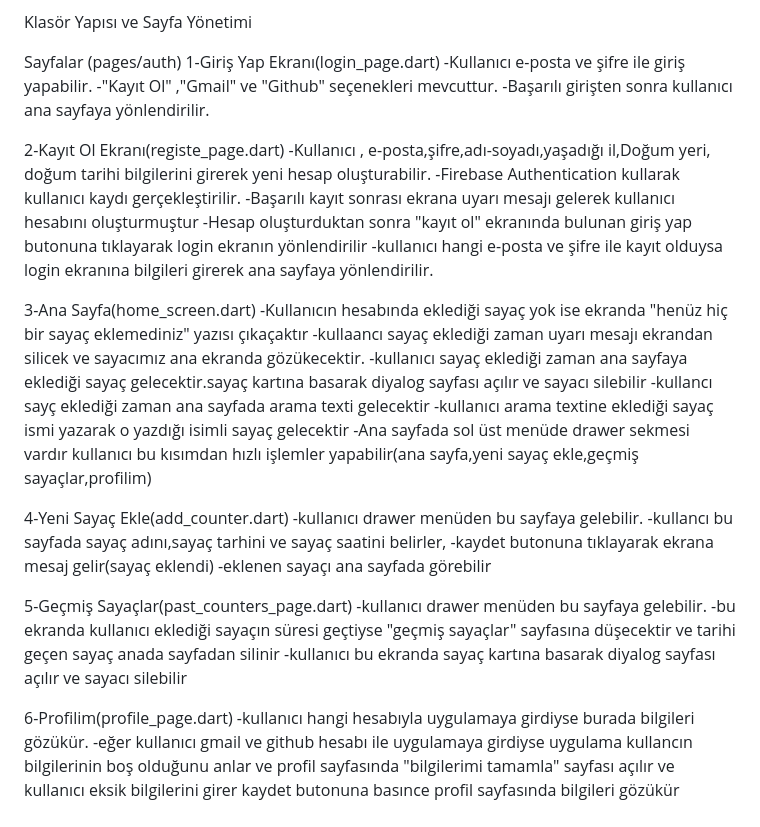
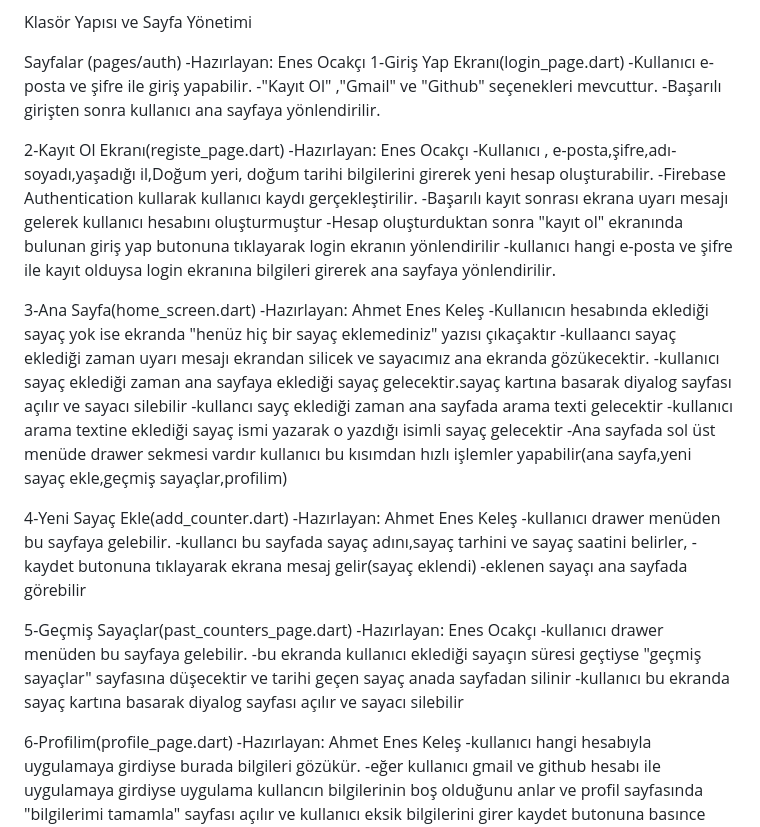
Before and after one commit to OcakciEned/countdown_timer, a Markdown page: README.md, the part around the change. GitHub-like rendering.

```diff
--- a/README.md
+++ b/README.md
@@ -24,12 +24,14 @@ BLoC: Durum yönetimi (auth_cubit.dart, auth_state.dart)
 Klasör Yapısı ve Sayfa Yönetimi
 
 Sayfalar (pages/auth)
+-Hazırlayan: Enes Ocakçı
 1-Giriş Yap Ekranı(login_page.dart)
 -Kullanıcı e-posta ve şifre ile giriş yapabilir.
 -"Kayıt Ol" ,"Gmail" ve "Github" seçenekleri mevcuttur.
 -Başarılı girişten sonra kullanıcı ana sayfaya yönlendirilir.
 
 2-Kayıt Ol Ekranı(registe_page.dart)
+-Hazırlayan: Enes Ocakçı
 -Kullanıcı , e-posta,şifre,adı-soyadı,yaşadığı il,Doğum yeri, doğum tarihi bilgilerini girerek yeni hesap oluşturabilir.
 -Firebase Authentication kullarak kullanıcı kaydı gerçekleştirilir.
 -Başarılı kayıt sonrası ekrana uyarı mesajı gelerek kullanıcı hesabını oluşturmuştur
@@ -37,6 +39,7 @@ Sayfalar (pages/auth)
 -kullanıcı hangi e-posta ve şifre ile kayıt olduysa login ekranına bilgileri girerek ana sayfaya yönlendirilir.
 
 3-Ana Sayfa(home_screen.dart)
+-Hazırlayan: Ahmet Enes Keleş
 -Kullanıcın hesabında eklediği sayaç yok ise ekranda "henüz hiç bir sayaç eklemediniz" yazısı çıkaçaktır
 -kullaancı sayaç eklediği zaman uyarı mesajı ekrandan silicek ve sayacımız ana ekranda gözükecektir.
 -kullanıcı sayaç eklediği zaman ana sayfaya eklediği sayaç gelecektir.sayaç kartına basarak diyalog sayfası açılır ve sayacı silebilir
@@ -47,18 +50,21 @@ yapabilir(ana sayfa,yeni sayaç ekle,geçmiş sayaçlar,profilim)
 
 
 4-Yeni Sayaç Ekle(add_counter.dart)
+-Hazırlayan: Ahmet Enes Keleş
 -kullanıcı drawer menüden bu sayfaya gelebilir.
 -kullancı bu sayfada sayaç adını,sayaç tarhini ve sayaç saatini belirler,
 -kaydet butonuna tıklayarak ekrana mesaj gelir(sayaç eklendi)
 -eklenen sayaçı ana sayfada görebilir
 
 5-Geçmiş Sayaçlar(past_counters_page.dart)
+-Hazırlayan: Enes Ocakçı
 -kullanıcı drawer menüden bu sayfaya gelebilir.
 -bu ekranda kullanıcı eklediği sayaçın süresi geçtiyse "geçmiş sayaçlar" sayfasına düşecektir ve tarihi geçen sayaç anada sayfadan silinir
 -kullanıcı bu ekranda sayaç kartına basarak diyalog sayfası açılır ve sayacı silebilir
 
 
 6-Profilim(profile_page.dart)
+-Hazırlayan: Ahmet Enes Keleş
 -kullanıcı hangi hesabıyla uygulamaya girdiyse burada bilgileri gözükür.
 -eğer kullanıcı gmail ve github hesabı ile uygulamaya girdiyse uygulama kullancın bilgilerinin boş olduğunu anlar ve profil sayfasında "bilgilerimi tamamla" sayfası açılır ve kullanıcı eksik bilgilerini girer kaydet butonuna basınce profil sayfasında bilgileri gözükür
 
```
